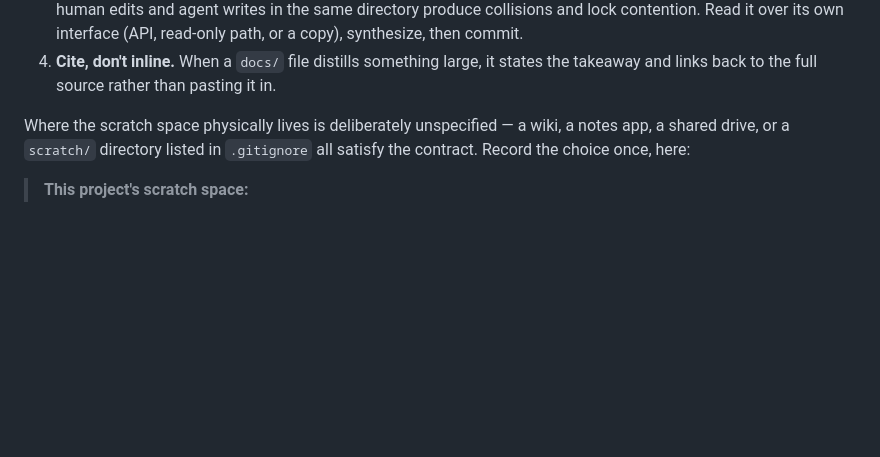
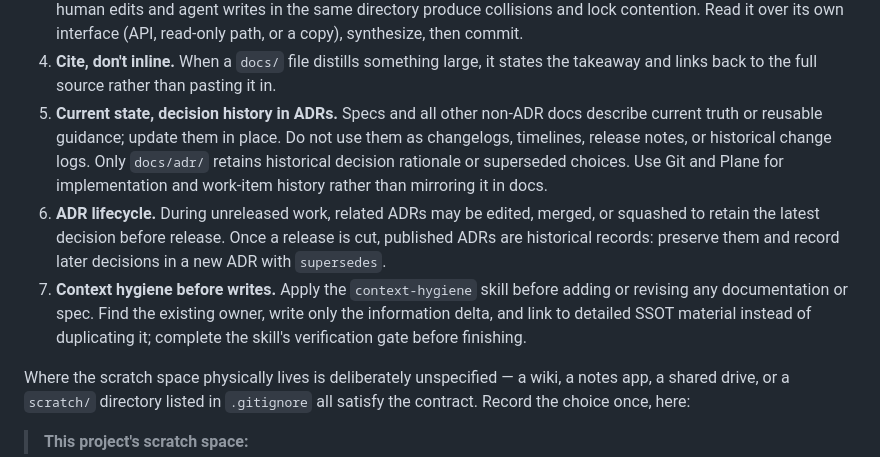
Before and after one commit to ericmaster/agent-fabric, a Markdown page: docs/docs-organization-blueprint.md, the part around the change. Rendered like a GitHub page; blank space fills up the shorter version.

Commit message:
Align documentation lifecycle guidance

```diff
--- a/docs/docs-organization-blueprint.md
+++ b/docs/docs-organization-blueprint.md
@@ -30,6 +30,18 @@ Two environments, deliberately separated:
    copy), synthesize, then commit.
 4. **Cite, don't inline.** When a `docs/` file distills something large, it states the takeaway
    and links back to the full source rather than pasting it in.
+5. **Current state, decision history in ADRs.** Specs and all other non-ADR docs describe
+   current truth or reusable guidance; update them in place. Do not use them as changelogs,
+   timelines, release notes, or historical change logs. Only `docs/adr/` retains historical
+   decision rationale or superseded choices. Use Git and Plane for implementation and work-item
+   history rather than mirroring it in docs.
+6. **ADR lifecycle.** During unreleased work, related ADRs may be edited, merged, or squashed
+   to retain the latest decision before release. Once a release is cut, published ADRs are
+   historical records: preserve them and record later decisions in a new ADR with `supersedes`.
+7. **Context hygiene before writes.** Apply the `context-hygiene` skill before adding or
+   revising any documentation or spec. Find the existing owner, write only the information
+   delta, and link to detailed SSOT material instead of duplicating it; complete the skill's
+   verification gate before finishing.
 
 Where the scratch space physically lives is deliberately unspecified — a wiki, a notes app, a
 shared drive, or a `scratch/` directory listed in `.gitignore` all satisfy the contract.
```
Also changed, not shown: AGENTS.md (+8 -1 lines).
